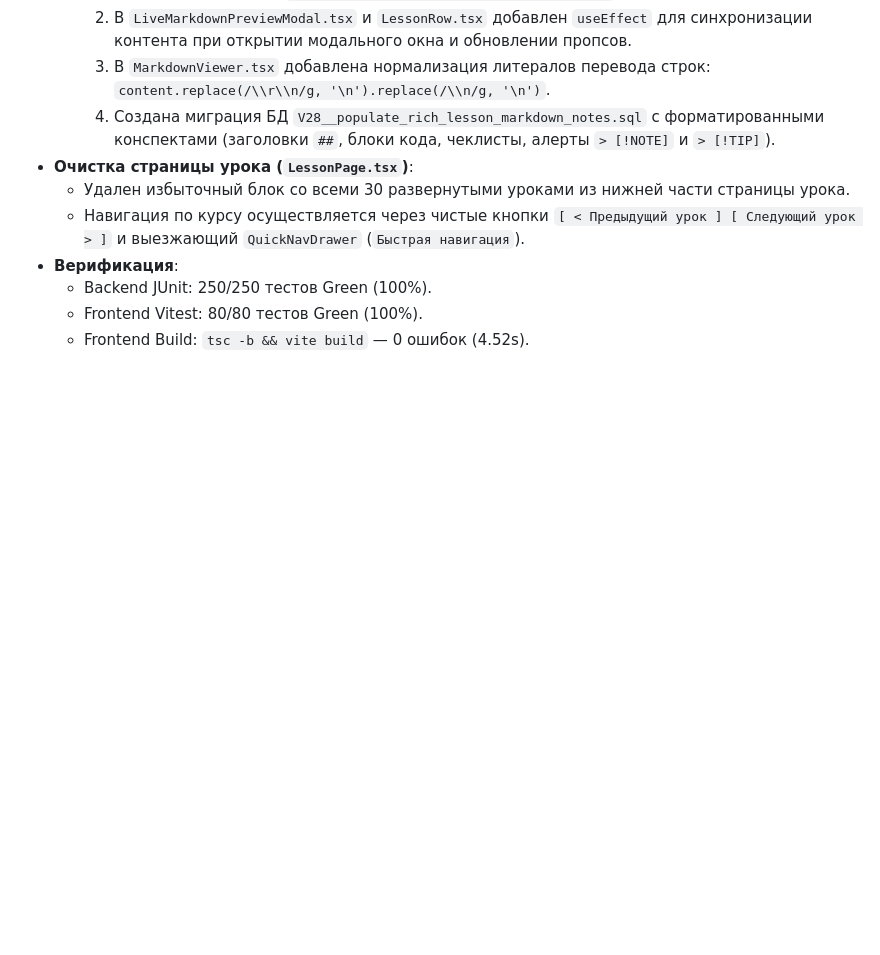
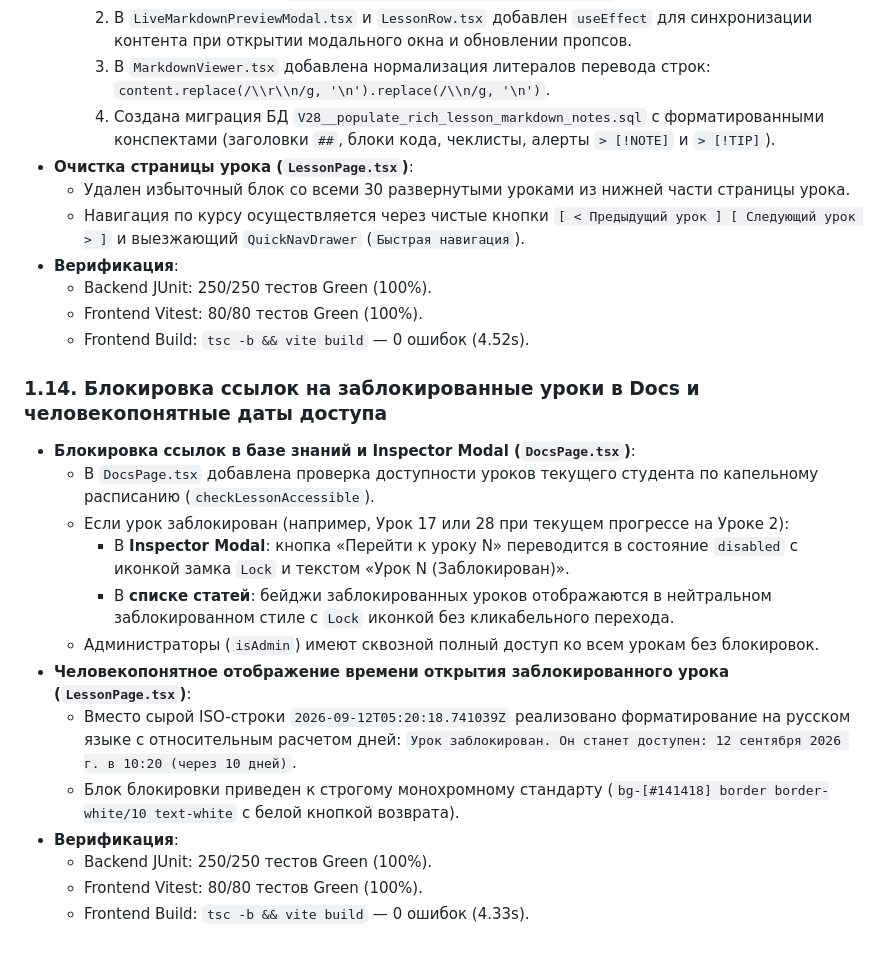
Before and after one commit to MrSgemaSeny/Second-Brain, a Markdown page: journal/2026-09-02/mrdevcourses.md, the part around the change. Rendered like a GitHub page; blank space fills up the shorter version.

Commit message:
docs(journal): record 1.14 locked drip lessons navigation guard and friendly date format

```diff
--- a/journal/2026-09-02/mrdevcourses.md
+++ b/journal/2026-09-02/mrdevcourses.md
@@ -207,3 +207,19 @@
   - Backend JUnit: 250/250 тестов Green (100%).
   - Frontend Vitest: 80/80 тестов Green (100%).
   - Frontend Build: `tsc -b && vite build` — 0 ошибок (4.52s).
+
+### 1.14. Блокировка ссылок на заблокированные уроки в Docs и человекопонятные даты доступа
+
+- **Блокировка ссылок в базе знаний и Inspector Modal (`DocsPage.tsx`)**:
+  - В `DocsPage.tsx` добавлена проверка доступности уроков текущего студента по капельному расписанию (`checkLessonAccessible`).
+  - Если урок заблокирован (например, Урок 17 или 28 при текущем прогрессе на Уроке 2):
+    - В **Inspector Modal**: кнопка «Перейти к уроку N» переводится в состояние `disabled` с иконкой замка `Lock` и текстом «Урок N (Заблокирован)».
+    - В **списке статей**: бейджи заблокированных уроков отображаются в нейтральном заблокированном стиле с `Lock` иконкой без кликабельного перехода.
+  - Администраторы (`isAdmin`) имеют сквозной полный доступ ко всем урокам без блокировок.
+- **Человекопонятное отображение времени открытия заблокированного урока (`LessonPage.tsx`)**:
+  - Вместо сырой ISO-строки `2026-09-12T05:20:18.741039Z` реализовано форматирование на русском языке с относительным расчетом дней: `Урок заблокирован. Он станет доступен: 12 сентября 2026 г. в 10:20 (через 10 дней)`.
+  - Блок блокировки приведен к строгому монохромному стандарту (`bg-[#141418] border border-white/10 text-white` с белой кнопкой возврата).
+- **Верификация**:
+  - Backend JUnit: 250/250 тестов Green (100%).
+  - Frontend Vitest: 80/80 тестов Green (100%).
+  - Frontend Build: `tsc -b && vite build` — 0 ошибок (4.33s).
```
